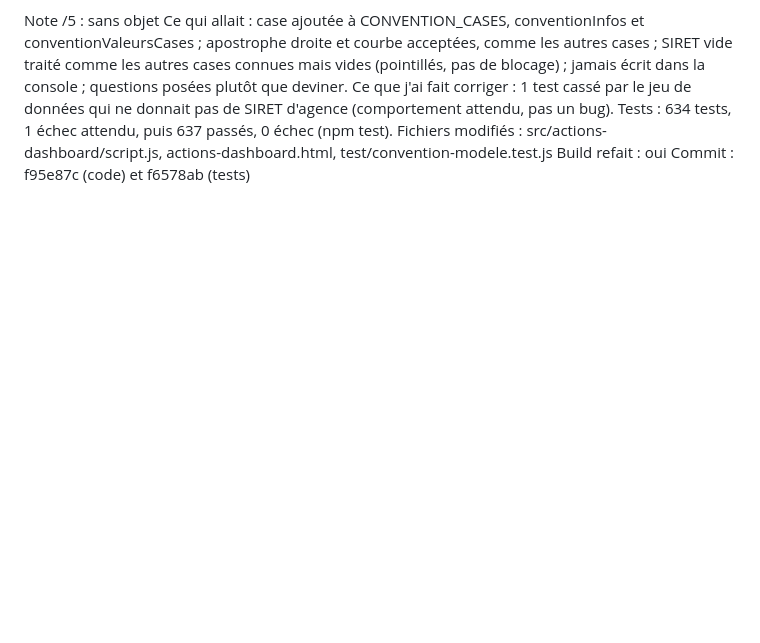
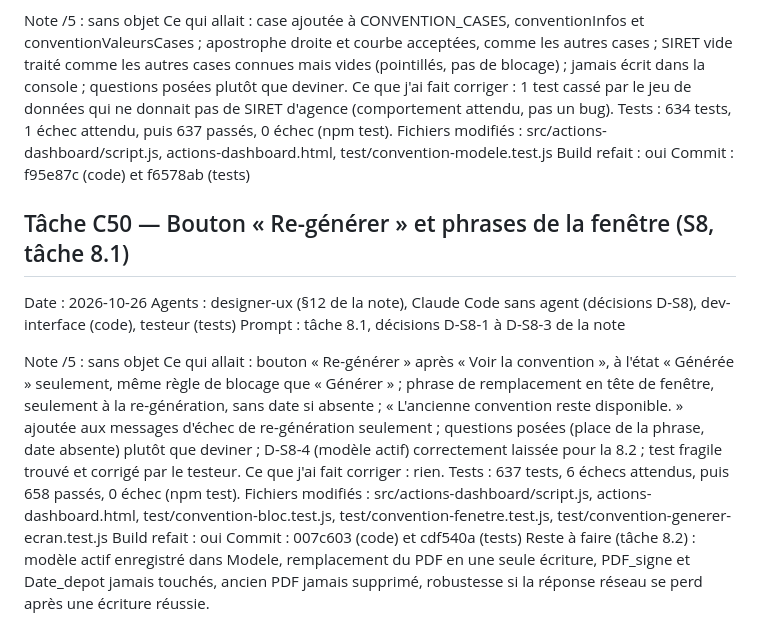
Before and after one commit to hantaranui/grist-qpv-widget, a Markdown page: REVIEW_LOG.md, the part around the change. Rendered like a GitHub page; blank space fills up the shorter version.

Commit message:
docs: fiche C50 dans REVIEW_LOG

```diff
--- a/REVIEW_LOG.md
+++ b/REVIEW_LOG.md
@@ -1077,3 +1077,18 @@ Tests : 634 tests, 1 échec attendu, puis 637 passés, 0 échec (npm test).
 Fichiers modifiés : src/actions-dashboard/script.js, actions-dashboard.html, test/convention-modele.test.js
 Build refait : oui
 Commit : f95e87c (code) et f6578ab (tests)
+
+## Tâche C50 — Bouton « Re-générer » et phrases de la fenêtre (S8, tâche 8.1)
+
+Date : 2026-10-26
+Agents : designer-ux (§12 de la note), Claude Code sans agent (décisions D-S8), dev-interface (code), testeur (tests)
+Prompt : tâche 8.1, décisions D-S8-1 à D-S8-3 de la note
+
+Note /5 : sans objet
+Ce qui allait : bouton « Re-générer » après « Voir la convention », à l'état « Générée » seulement, même règle de blocage que « Générer » ; phrase de remplacement en tête de fenêtre, seulement à la re-génération, sans date si absente ; « L'ancienne convention reste disponible. » ajoutée aux messages d'échec de re-génération seulement ; questions posées (place de la phrase, date absente) plutôt que deviner ; D-S8-4 (modèle actif) correctement laissée pour la 8.2 ; test fragile trouvé et corrigé par le testeur.
+Ce que j'ai fait corriger : rien.
+Tests : 637 tests, 6 échecs attendus, puis 658 passés, 0 échec (npm test).
+Fichiers modifiés : src/actions-dashboard/script.js, actions-dashboard.html, test/convention-bloc.test.js, test/convention-fenetre.test.js, test/convention-generer-ecran.test.js
+Build refait : oui
+Commit : 007c603 (code) et cdf540a (tests)
+Reste à faire (tâche 8.2) : modèle actif enregistré dans Modele, remplacement du PDF en une seule écriture, PDF_signe et Date_depot jamais touchés, ancien PDF jamais supprimé, robustesse si la réponse réseau se perd après une écriture réussie.
```
